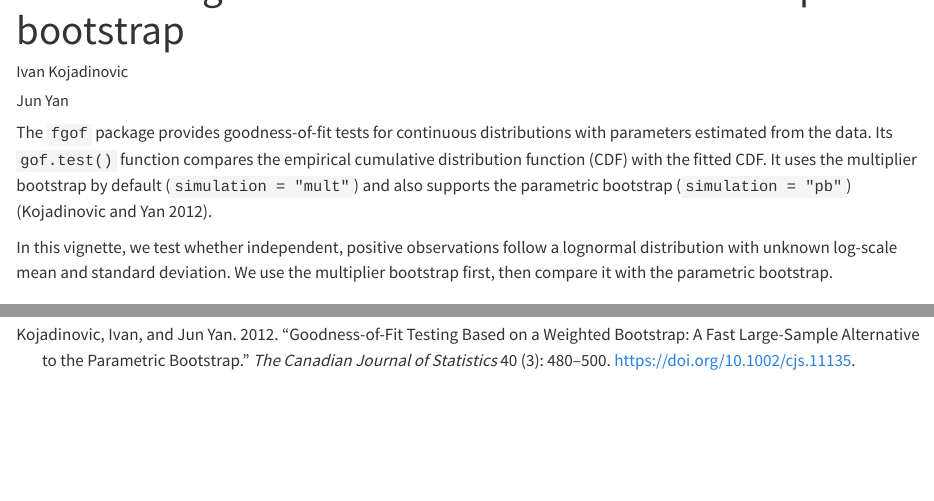
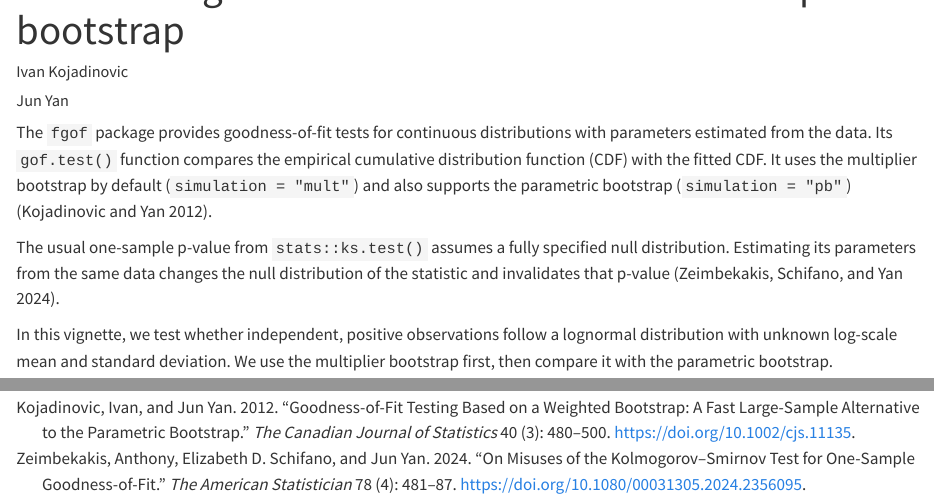
Before and after one commit to jun-yan/fgof, a Quarto document (vignettes/univariate.qmd): the page in a window 1100 px wide, from 60 px down, and a second part further down, joined at a grey line. Rendered offline with R 4.5, knitr and Pandoc in place of Quarto, with nearby package versions.

Commit message:
docs: explain the KS test caveat for fitted parameters

```diff
--- a/vignettes/references.bib
+++ b/vignettes/references.bib
@@ -8,3 +8,14 @@
   pages = {480--500},
   doi = {10.1002/cjs.11135}
 }
+
+@article{zeimbekakis2024misuses,
+  author = {Zeimbekakis, Anthony and Schifano, Elizabeth D. and Yan, Jun},
+  title = {On Misuses of the {Kolmogorov--Smirnov} Test for One-Sample Goodness-of-Fit},
+  journal = {The American Statistician},
+  year = {2024},
+  volume = {78},
+  number = {4},
+  pages = {481--487},
+  doi = {10.1080/00031305.2024.2356095}
+}
--- a/vignettes/univariate.qmd
+++ b/vignettes/univariate.qmd
@@ -20,6 +20,11 @@ the empirical cumulative distribution function (CDF) with the fitted CDF.
 It uses the multiplier bootstrap by default (`simulation = "mult"`) and also
 supports the parametric bootstrap (`simulation = "pb"`)
 [@kojadinovic2012goodness].
+
+The usual one-sample p-value from `stats::ks.test()` assumes a fully
+specified null distribution. Estimating its parameters from the same data
+changes the null distribution of the statistic and invalidates that p-value
+[@zeimbekakis2024misuses].
 
 In this vignette, we test whether independent, positive observations follow a
 lognormal distribution with unknown log-scale mean and standard deviation.
```
